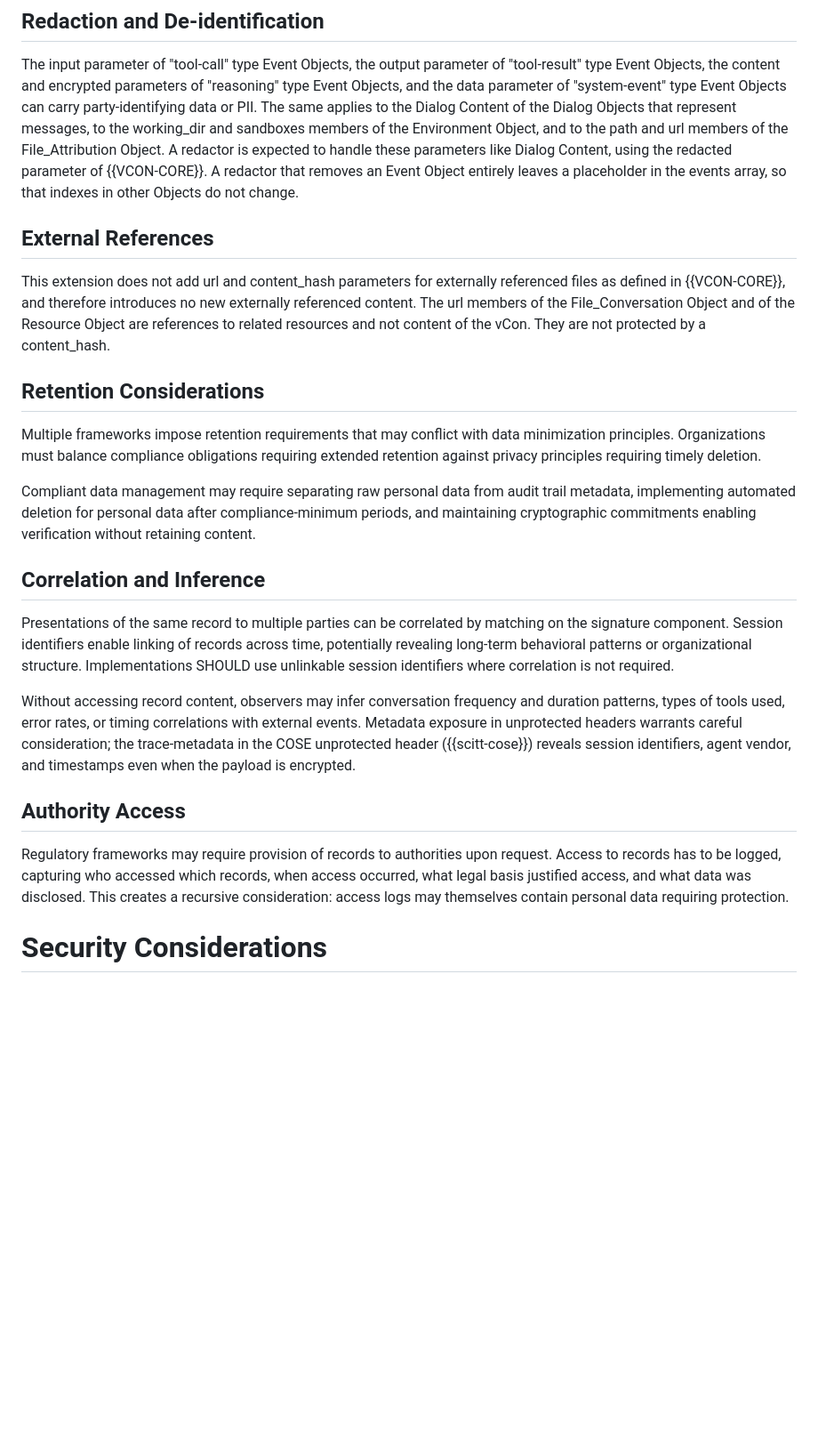
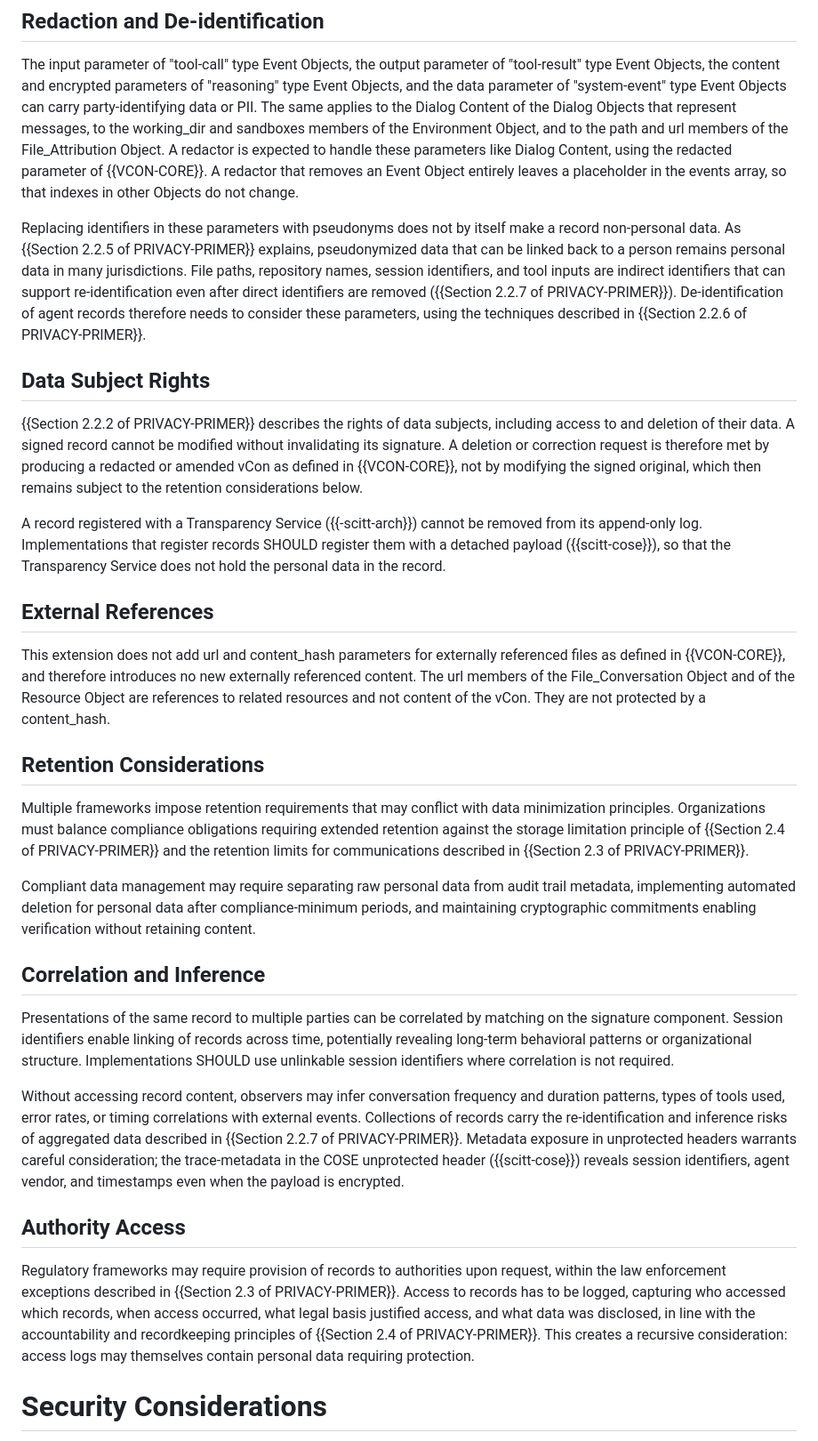
Before and after one commit to henkbirkholz/draft-birkholz-vcon-ai-agent-extension, a Markdown page: draft-birkholz-vcon-ai-agent-extension.md, the part around one of its changes. Shown at 89% size. Rendered like a GitHub page; blank space fills up the shorter version.

```diff
--- a/draft-birkholz-vcon-ai-agent-extension.md
+++ b/draft-birkholz-vcon-ai-agent-extension.md
@@ -901,6 +923,20 @@ The same applies to the Dialog Content of the Dialog Objects that represent mess
 A redactor is expected to handle these parameters like Dialog Content, using the redacted parameter of {{VCON-CORE}}.
 A redactor that removes an Event Object entirely leaves a placeholder in the events array, so that indexes in other Objects do not change.
 
+Replacing identifiers in these parameters with pseudonyms does not by itself make a record non-personal data.
+As {{Section 2.2.5 of PRIVACY-PRIMER}} explains, pseudonymized data that can be linked back to a person remains personal data in many jurisdictions.
+File paths, repository names, session identifiers, and tool inputs are indirect identifiers that can support re-identification even after direct identifiers are removed ({{Section 2.2.7 of PRIVACY-PRIMER}}).
+De-identification of agent records therefore needs to consider these parameters, using the techniques described in {{Section 2.2.6 of PRIVACY-PRIMER}}.
+
+## Data Subject Rights
+
+{{Section 2.2.2 of PRIVACY-PRIMER}} describes the rights of data subjects, including access to and deletion of their data.
+A signed record cannot be modified without invalidating its signature.
+A deletion or correction request is therefore met by producing a redacted or amended vCon as defined in {{VCON-CORE}}, not by modifying the signed original, which then remains subject to the retention considerations below.
+
+A record registered with a Transparency Service ({{-scitt-arch}}) cannot be removed from its append-only log.
+Implementations that register records SHOULD register them with a detached payload ({{scitt-cose}}), so that the Transparency Service does not hold the personal data in the record.
+
 ## External References
 
 This extension does not add url and content_hash parameters for externally referenced files as defined in {{VCON-CORE}}, and therefore introduces no new externally referenced content.
@@ -910,7 +946,7 @@ They are not protected by a content_hash.
 ## Retention Considerations
 
 Multiple frameworks impose retention requirements that may conflict with data minimization principles.
-Organizations must balance compliance obligations requiring extended retention against privacy principles requiring timely deletion.
+Organizations must balance compliance obligations requiring extended retention against the storage limitation principle of {{Section 2.4 of PRIVACY-PRIMER}} and the retention limits for communications described in {{Section 2.3 of PRIVACY-PRIMER}}.
 
 Compliant data management may require separating raw personal data from audit trail metadata, implementing automated deletion for personal data after compliance-minimum periods, and maintaining cryptographic commitments enabling verification without retaining content.
 
@@ -921,12 +957,13 @@ Session identifiers enable linking of records across time, potentially revealing
 Implementations SHOULD use unlinkable session identifiers where correlation is not required.
 
 Without accessing record content, observers may infer conversation frequency and duration patterns, types of tools used, error rates, or timing correlations with external events.
+Collections of records carry the re-identification and inference risks of aggregated data described in {{Section 2.2.7 of PRIVACY-PRIMER}}.
 Metadata exposure in unprotected headers warrants careful consideration; the trace-metadata in the COSE unprotected header ({{scitt-cose}}) reveals session identifiers, agent vendor, and timestamps even when the payload is encrypted.
 
 ## Authority Access
 
-Regulatory frameworks may require provision of records to authorities upon request.
-Access to records has to be logged, capturing who accessed which records, when access occurred, what legal basis justified access, and what data was disclosed.
+Regulatory frameworks may require provision of records to authorities upon request, within the law enforcement exceptions described in {{Section 2.3 of PRIVACY-PRIMER}}.
+Access to records has to be logged, capturing who accessed which records, when access occurred, what legal basis justified access, and what data was disclosed, in line with the accountability and recordkeeping principles of {{Section 2.4 of PRIVACY-PRIMER}}.
 This creates a recursive consideration: access logs may themselves contain personal data requiring protection.
 
 # Security Considerations
```
Also changed, not shown: other parts of draft-birkholz-vcon-ai-agent-extension.md (+26 -4 lines).
